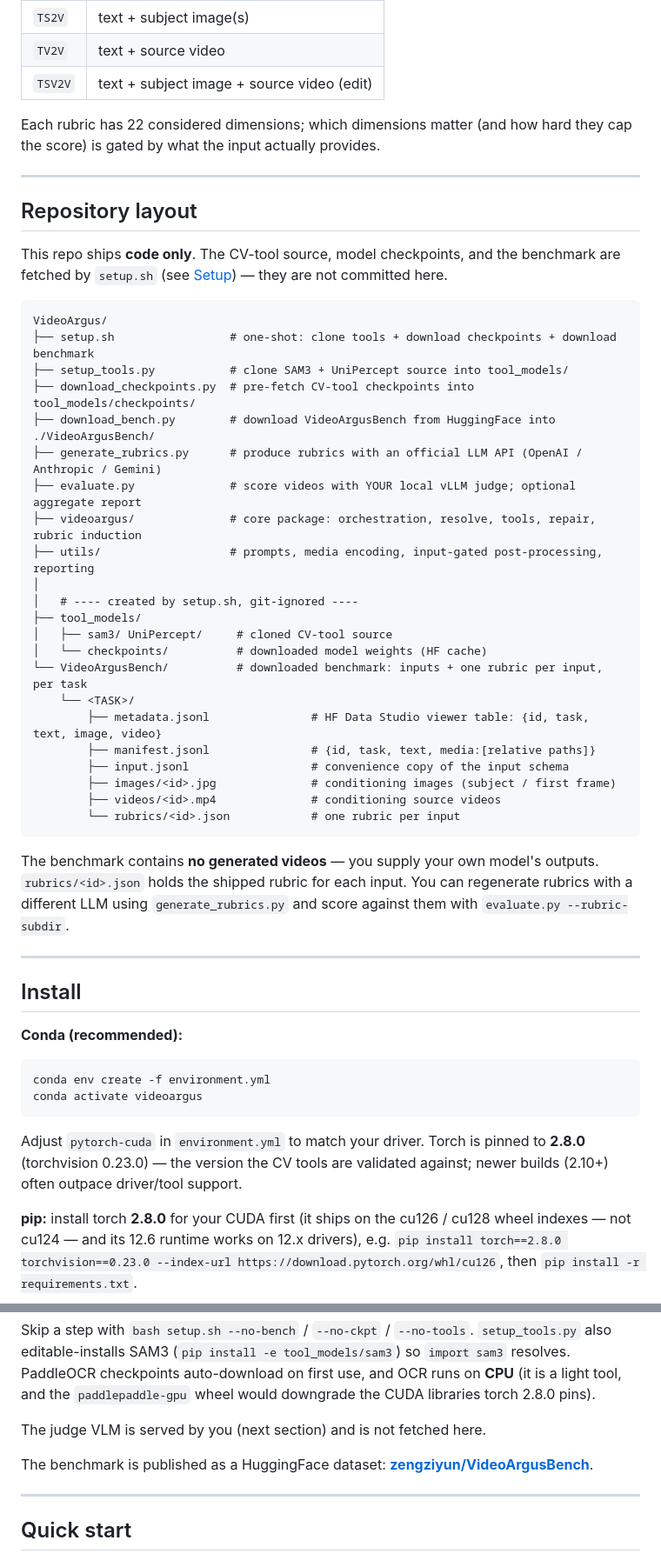
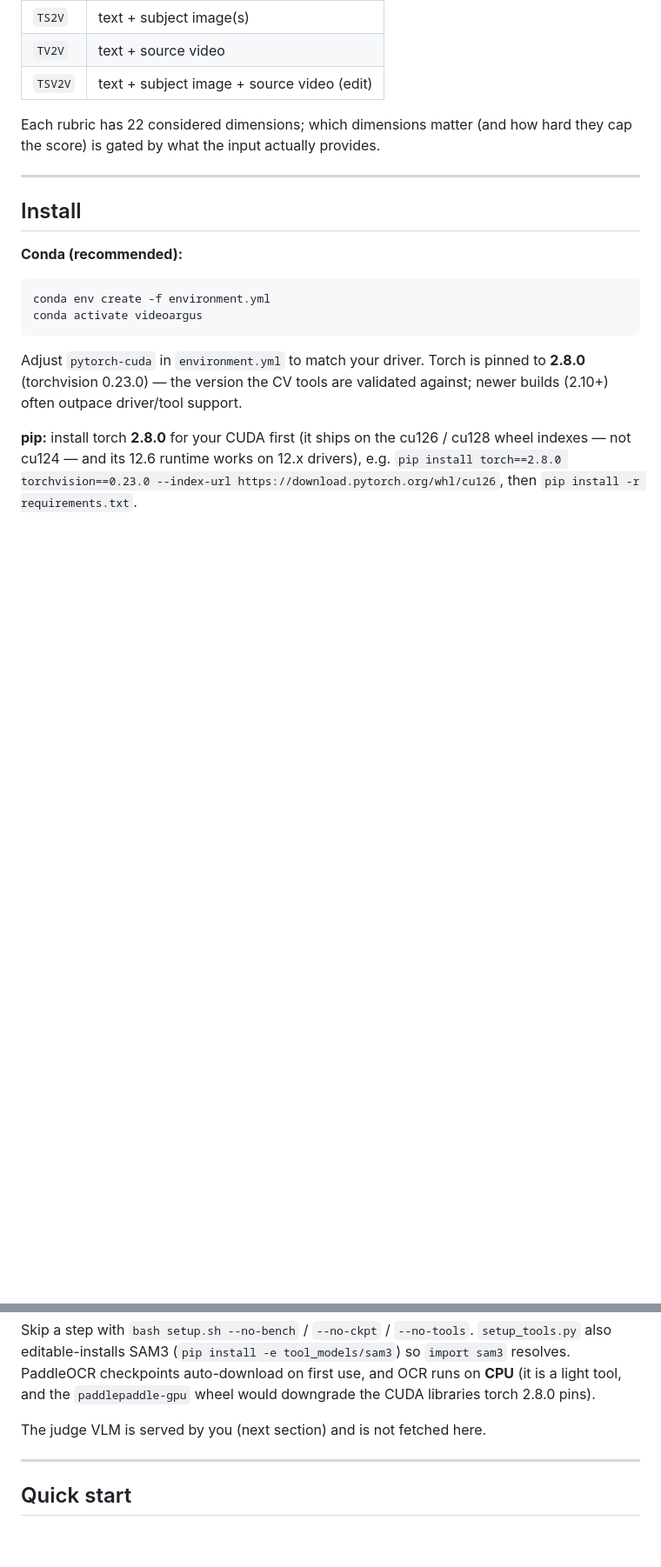
Before and after one commit to zzzmyyzeng/VideoArgus, a Markdown page: README.md, 2 parts joined by grey strips. Shown at 87% size. Rendered like a GitHub page; blank space fills up the shorter version.

Commit message:
Initial Commit

````diff
--- a/README.md
+++ b/README.md
@@ -27,42 +27,6 @@ The benchmark spans five conditioning settings:
 
 Each rubric has 22 considered dimensions; which dimensions matter (and how hard they cap the score) is
 gated by what the input actually provides.
-
----
-
-## Repository layout
-
-This repo ships **code only**. The CV-tool source, model checkpoints, and the benchmark are fetched by
-`setup.sh` (see [Setup](#setup)) — they are not committed here.
-
-```
-VideoArgus/
-├── setup.sh                 # one-shot: clone tools + download checkpoints + download benchmark
-├── setup_tools.py           # clone SAM3 + UniPercept source into tool_models/
-├── download_checkpoints.py  # pre-fetch CV-tool checkpoints into tool_models/checkpoints/
-├── download_bench.py        # download VideoArgusBench from HuggingFace into ./VideoArgusBench/
-├── generate_rubrics.py      # produce rubrics with an official LLM API (OpenAI / Anthropic / Gemini)
-├── evaluate.py              # score videos with YOUR local vLLM judge; optional aggregate report
-├── videoargus/              # core package: orchestration, resolve, tools, repair, rubric induction
-├── utils/                   # prompts, media encoding, input-gated post-processing, reporting
-│
-│   # ---- created by setup.sh, git-ignored ----
-├── tool_models/
-│   ├── sam3/ UniPercept/     # cloned CV-tool source
-│   └── checkpoints/          # downloaded model weights (HF cache)
-└── VideoArgusBench/          # downloaded benchmark: inputs + one rubric per input, per task
-    └── <TASK>/
-        ├── metadata.jsonl               # HF Data Studio viewer table: {id, task, text, image, video}
-        ├── manifest.jsonl               # {id, task, text, media:[relative paths]}
-        ├── input.jsonl                  # convenience copy of the input schema
-        ├── images/<id>.jpg              # conditioning images (subject / first frame)
-        ├── videos/<id>.mp4              # conditioning source videos
-        └── rubrics/<id>.json            # one rubric per input
-```
-
-The benchmark contains **no generated videos** — you supply your own model's outputs. `rubrics/<id>.json`
-holds the shipped rubric for each input. You can regenerate rubrics with a different LLM using
-`generate_rubrics.py` and score against them with `evaluate.py --rubric-subdir`.
 
 ---
 
@@ -119,9 +83,6 @@ checkpoints auto-download on first use, and OCR runs on **CPU** (it is a light t
 `paddlepaddle-gpu` wheel would downgrade the CUDA libraries torch 2.8.0 pins).
 
 The judge VLM is served by you (next section) and is not fetched here.
-
-The benchmark is published as a HuggingFace dataset:
-[**zengziyun/VideoArgusBench**](https://huggingface.co/datasets/zengziyun/VideoArgusBench).
 
 ---
 
````
